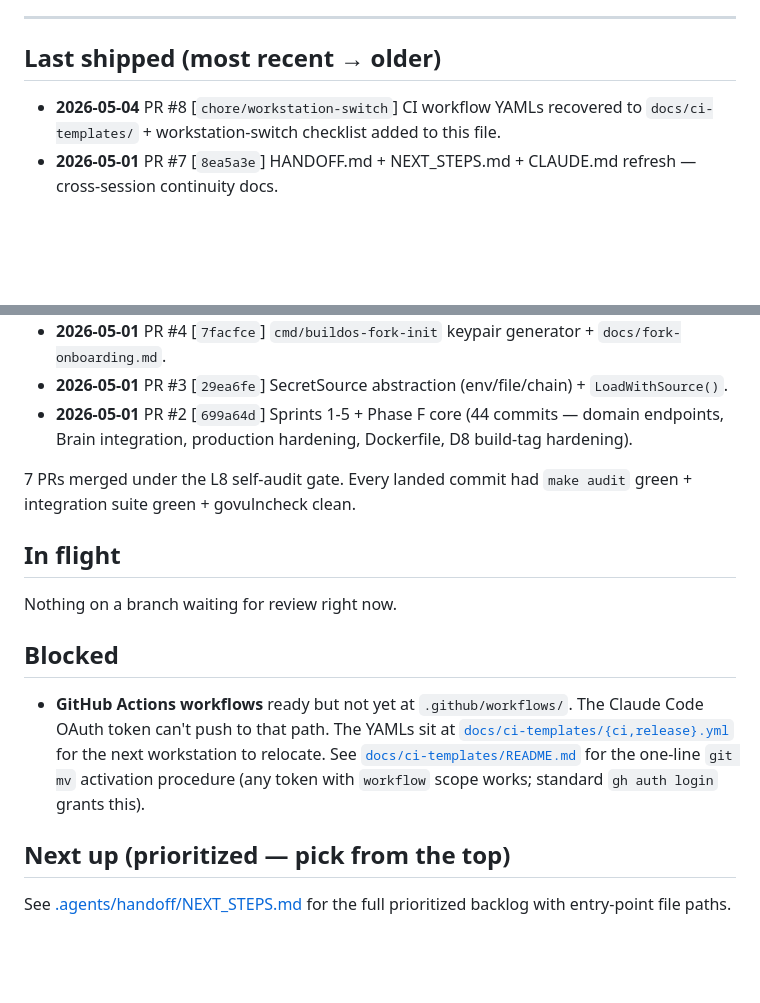
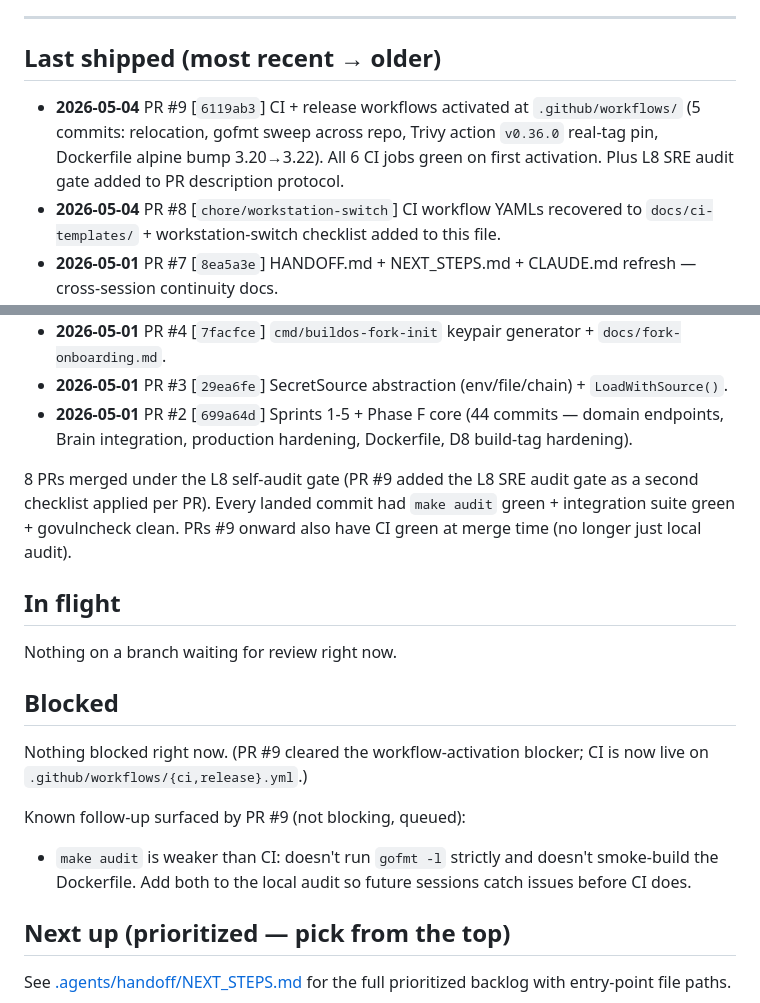
Before and after one commit to futurebuildai/buildos, a Markdown page: HANDOFF.md, 2 parts joined by grey strips. GitHub-like rendering; blank space fills up the shorter version.

Commit message:
docs(handoff): record PR #9 (CI activation) + L8 SRE gate addition
- Move "GitHub Actions workflows" out of Blocked.
- Add PR #9 to Last shipped with one-line summary of all 5 commits.
- Note the L8 SRE audit gate is now part of PR description protocol.
- Surface follow-up: make audit lacks strict gofmt -l + Dockerfile
  smoke-build that CI now enforces.

```diff
--- a/HANDOFF.md
+++ b/HANDOFF.md
@@ -20,6 +20,7 @@ Companion docs:
 
 ## Last shipped (most recent → older)
 
+- **2026-05-04** PR #9 [`6119ab3`] CI + release workflows activated at `.github/workflows/` (5 commits: relocation, gofmt sweep across repo, Trivy action `v0.36.0` real-tag pin, Dockerfile alpine bump 3.20→3.22). All 6 CI jobs green on first activation. Plus L8 SRE audit gate added to PR description protocol.
 - **2026-05-04** PR #8 [`chore/workstation-switch`] CI workflow YAMLs recovered to `docs/ci-templates/` + workstation-switch checklist added to this file.
 - **2026-05-01** PR #7 [`8ea5a3e`] HANDOFF.md + NEXT_STEPS.md + CLAUDE.md refresh — cross-session continuity docs.
 - **2026-05-01** PR #6 [`d71a98f`] PII classification + Sentry BeforeSend masking. `internal/pii/` package + `obs.scrubSentryEvent`. Closes the GDPR/CCPA gap on Sentry egress.
@@ -28,8 +29,11 @@ Companion docs:
 - **2026-05-01** PR #3 [`29ea6fe`] SecretSource abstraction (env/file/chain) + `LoadWithSource()`.
 - **2026-05-01** PR #2 [`699a64d`] Sprints 1-5 + Phase F core (44 commits — domain endpoints, Brain integration, production hardening, Dockerfile, D8 build-tag hardening).
 
-7 PRs merged under the L8 self-audit gate. Every landed commit had
-`make audit` green + integration suite green + govulncheck clean.
+8 PRs merged under the L8 self-audit gate (PR #9 added the L8 SRE
+audit gate as a second checklist applied per PR). Every landed
+commit had `make audit` green + integration suite green +
+govulncheck clean. PRs #9 onward also have CI green at merge time
+(no longer just local audit).
 
 ## In flight
 
@@ -37,13 +41,14 @@ Nothing on a branch waiting for review right now.
 
 ## Blocked
 
-- **GitHub Actions workflows** ready but not yet at `.github/workflows/`.
-  The Claude Code OAuth token can't push to that path. The YAMLs sit at
-  [`docs/ci-templates/{ci,release}.yml`](./docs/ci-templates/) for the
-  next workstation to relocate. See
-  [`docs/ci-templates/README.md`](./docs/ci-templates/README.md) for
-  the one-line `git mv` activation procedure (any token with
-  `workflow` scope works; standard `gh auth login` grants this).
+Nothing blocked right now. (PR #9 cleared the workflow-activation
+blocker; CI is now live on `.github/workflows/{ci,release}.yml`.)
+
+Known follow-up surfaced by PR #9 (not blocking, queued):
+
+- `make audit` is weaker than CI: doesn't run `gofmt -l` strictly
+  and doesn't smoke-build the Dockerfile. Add both to the local
+  audit so future sessions catch issues before CI does.
 
 ## Next up (prioritized — pick from the top)
 
```
